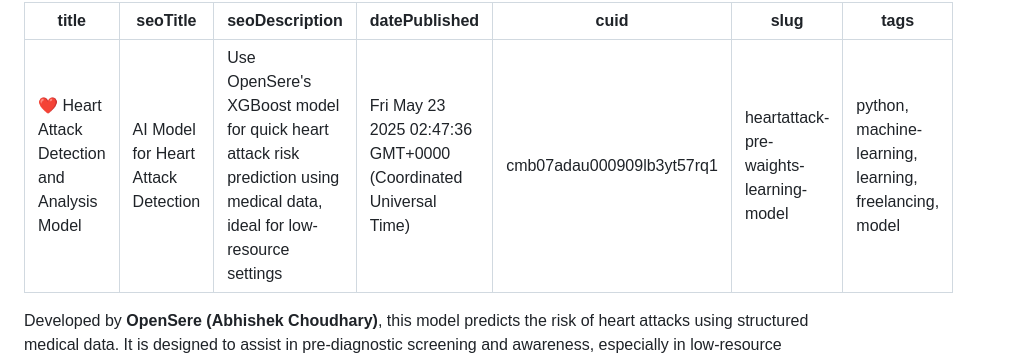
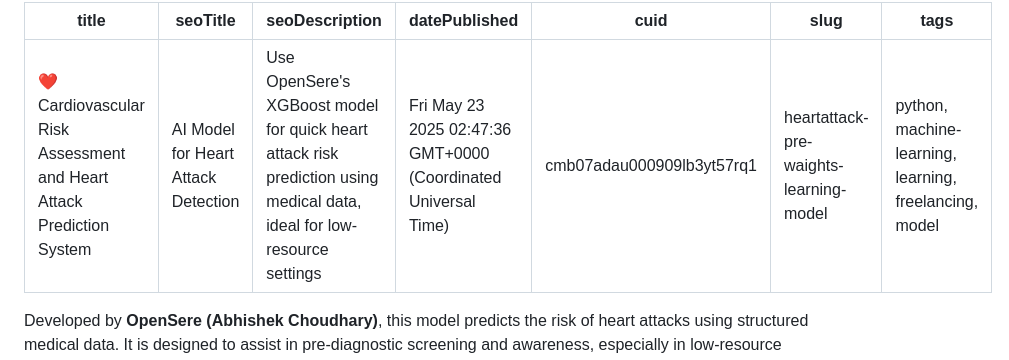
Before and after one commit to OneSere/PaymorePro, a Markdown page: cmb07adau000909lb3yt57rq1.md, the part around the change. Rendered like a GitHub page.

Commit message:
update post: ❤️ Cardiovascular Risk Assessment and Heart Attack Prediction System

```diff
--- a/cmb07adau000909lb3yt57rq1.md
+++ b/cmb07adau000909lb3yt57rq1.md
@@ -1,5 +1,5 @@
 ---
-title: "❤️ Heart Attack Detection and Analysis Model"
+title: "❤️ Cardiovascular Risk Assessment and Heart Attack Prediction System"
 seoTitle: "AI Model for Heart Attack Detection"
 seoDescription: "Use OpenSere's XGBoost model for quick heart attack risk prediction using medical data, ideal for low-resource settings"
 datePublished: Fri May 23 2025 02:47:36 GMT+0000 (Coordinated Universal Time)
```
